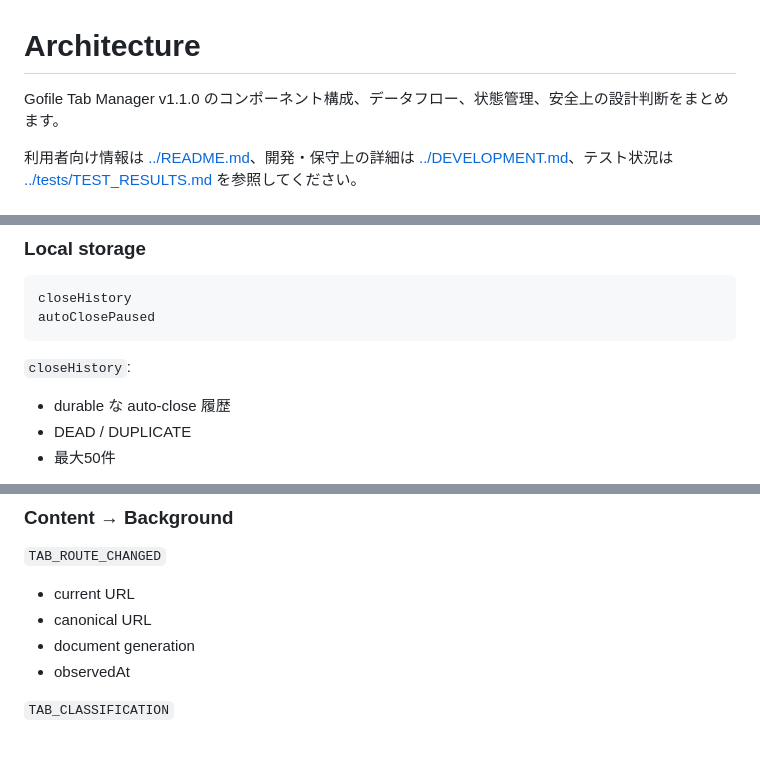
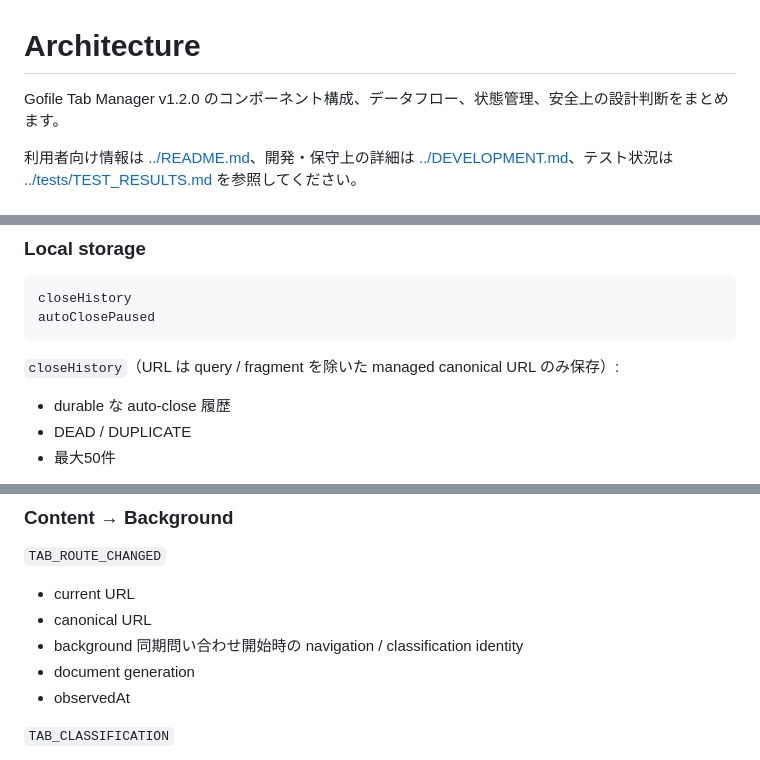
Before and after one commit to Hoyomaru/gofile-tab-manager, a Markdown page: docs/ARCHITECTURE.md, 3 parts joined by grey strips. Drawn GitHub-style.

Commit message:
Sync architecture docs with v1.2.0

````diff
--- a/docs/ARCHITECTURE.md
+++ b/docs/ARCHITECTURE.md
@@ -1,6 +1,6 @@
 # Architecture
 
-Gofile Tab Manager v1.1.0 のコンポーネント構成、データフロー、状態管理、安全上の設計判断をまとめます。
+Gofile Tab Manager v1.2.0 のコンポーネント構成、データフロー、状態管理、安全上の設計判断をまとめます。
 
 利用者向け情報は [../README.md](../README.md)、開発・保守上の詳細は [../DEVELOPMENT.md](../DEVELOPMENT.md)、テスト状況は [../tests/TEST_RESULTS.md](../tests/TEST_RESULTS.md) を参照してください。
 
@@ -351,7 +351,7 @@ closeHistory
 autoClosePaused
 ```
 
-`closeHistory`:
+`closeHistory`（URL は query / fragment を除いた managed canonical URL のみ保存）:
 
 - durable な auto-close 履歴
 - DEAD / DUPLICATE
@@ -427,6 +427,7 @@ REOPEN_HISTORY_ITEM
 
 - current URL
 - canonical URL
+- background 同期問い合わせ開始時の navigation / classification identity
 - document generation
 - observedAt
 
````
Also changed, not shown: other parts of docs/ARCHITECTURE.md (+2 -1 lines).
